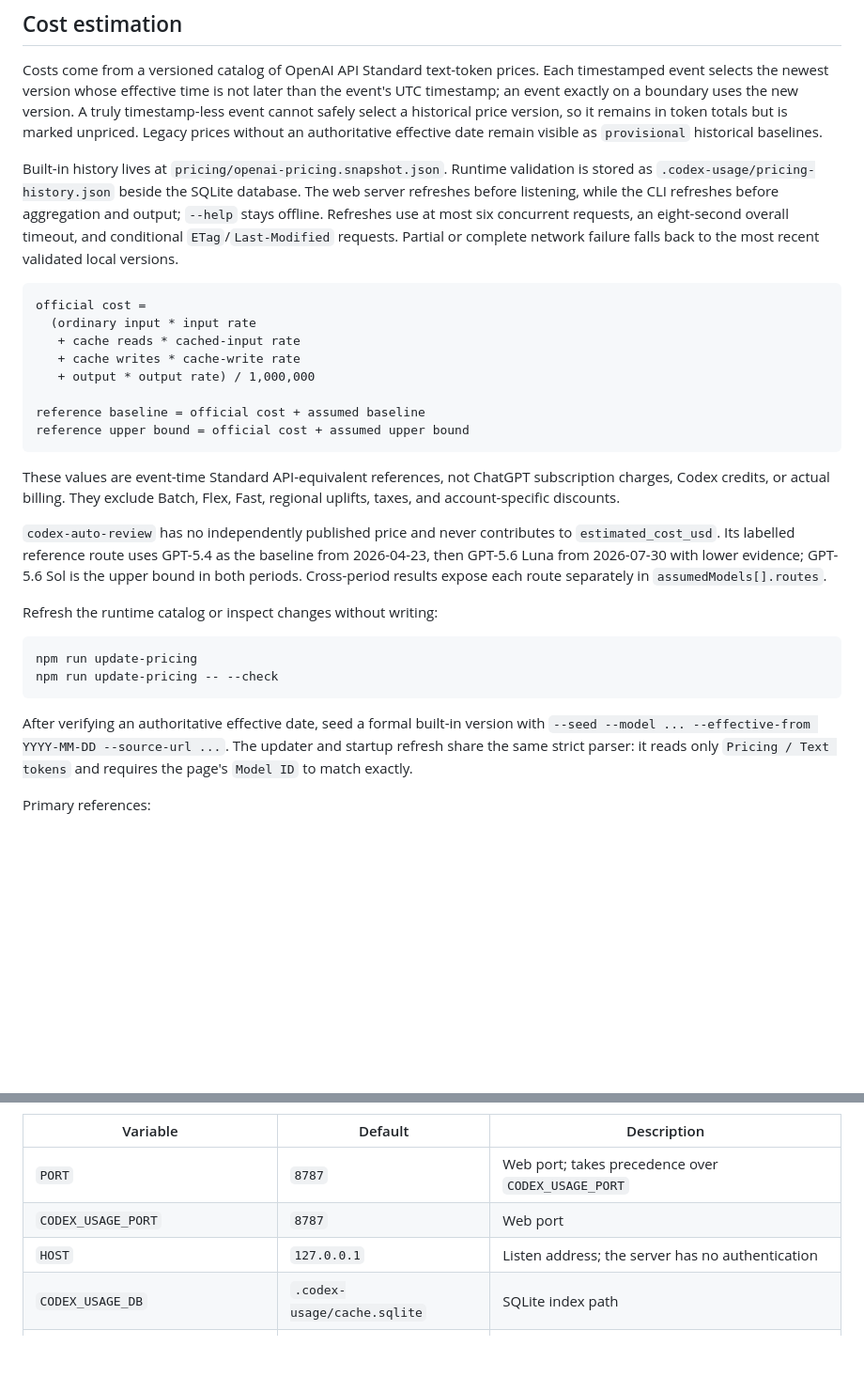
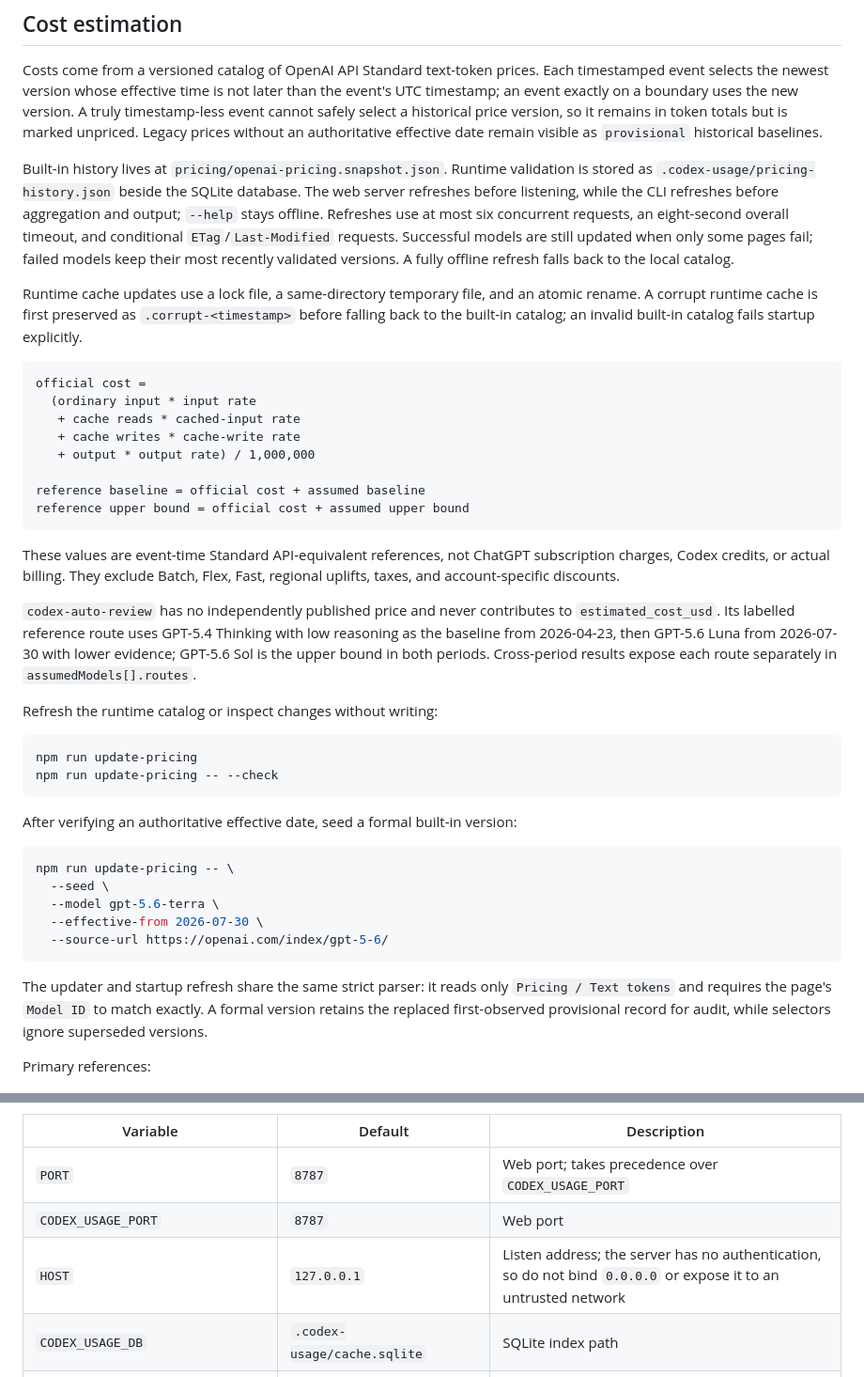
Before and after one commit to ellery97/codex-usage, a Markdown page: README.en.md, 2 parts joined by grey strips. Shown at 94% size. Rendered like a GitHub page; blank space fills up the shorter version.

````diff
--- a/README.en.md
+++ b/README.en.md
@@ -276,8 +298,13 @@ Built-in history lives at `pricing/openai-pricing.snapshot.json`. Runtime valida
 `.codex-usage/pricing-history.json` beside the SQLite database. The web server refreshes before
 listening, while the CLI refreshes before aggregation and output; `--help` stays offline. Refreshes
 use at most six concurrent requests, an eight-second overall timeout, and conditional
-`ETag`/`Last-Modified` requests. Partial or complete network failure falls back to the most recent
-validated local versions.
+`ETag`/`Last-Modified` requests. Successful models are still updated when only some pages fail;
+failed models keep their most recently validated versions. A fully offline refresh falls back to the
+local catalog.
+
+Runtime cache updates use a lock file, a same-directory temporary file, and an atomic rename. A
+corrupt runtime cache is first preserved as `.corrupt-<timestamp>` before falling back to the built-in
+catalog; an invalid built-in catalog fails startup explicitly.
 
 ```text
 official cost =
@@ -295,9 +322,10 @@ Codex credits, or actual billing. They exclude Batch, Flex, Fast, regional uplif
 account-specific discounts.
 
 `codex-auto-review` has no independently published price and never contributes to
-`estimated_cost_usd`. Its labelled reference route uses GPT-5.4 as the baseline from 2026-04-23,
-then GPT-5.6 Luna from 2026-07-30 with lower evidence; GPT-5.6 Sol is the upper bound in both
-periods. Cross-period results expose each route separately in `assumedModels[].routes`.
+`estimated_cost_usd`. Its labelled reference route uses GPT-5.4 Thinking with low reasoning as the
+baseline from 2026-04-23, then GPT-5.6 Luna from 2026-07-30 with lower evidence; GPT-5.6 Sol is the
+upper bound in both periods. Cross-period results expose each route separately in
+`assumedModels[].routes`.
 
 Refresh the runtime catalog or inspect changes without writing:
 
@@ -306,10 +334,19 @@ npm run update-pricing
 npm run update-pricing -- --check
 ```
 
-After verifying an authoritative effective date, seed a formal built-in version with
-`--seed --model ... --effective-from YYYY-MM-DD --source-url ...`. The updater and startup refresh
-share the same strict parser: it reads only `Pricing / Text tokens` and requires the page's
-`Model ID` to match exactly.
+After verifying an authoritative effective date, seed a formal built-in version:
+
+```bash
+npm run update-pricing -- \
+  --seed \
+  --model gpt-5.6-terra \
+  --effective-from 2026-07-30 \
+  --source-url https://openai.com/index/gpt-5-6/
+```
+
+The updater and startup refresh share the same strict parser: it reads only `Pricing / Text tokens`
+and requires the page's `Model ID` to match exactly. A formal version retains the replaced
+first-observed provisional record for audit, while selectors ignore superseded versions.
 
 Primary references:
 
@@ -330,7 +367,7 @@ the actual URL is printed to the console. Port values must be integers from `0`
 | --- | --- | --- |
 | `PORT` | `8787` | Web port; takes precedence over `CODEX_USAGE_PORT` |
 | `CODEX_USAGE_PORT` | `8787` | Web port |
-| `HOST` | `127.0.0.1` | Listen address; the server has no authentication |
+| `HOST` | `127.0.0.1` | Listen address; the server has no authentication, so do not bind `0.0.0.0` or expose it to an untrusted network |
 | `CODEX_USAGE_DB` | `.codex-usage/cache.sqlite` | SQLite index path |
 | `CODEX_USAGE_PRICING_CACHE` | `pricing-history.json` beside the database | Runtime versioned pricing catalog |
 | `CODEX_USAGE_PRICING_TIMEOUT_MS` | `8000` | Overall startup pricing-refresh timeout in milliseconds |
````
Also changed, not shown: other parts of README.en.md (+126 -33 lines), README.md (+5 -0 lines).
